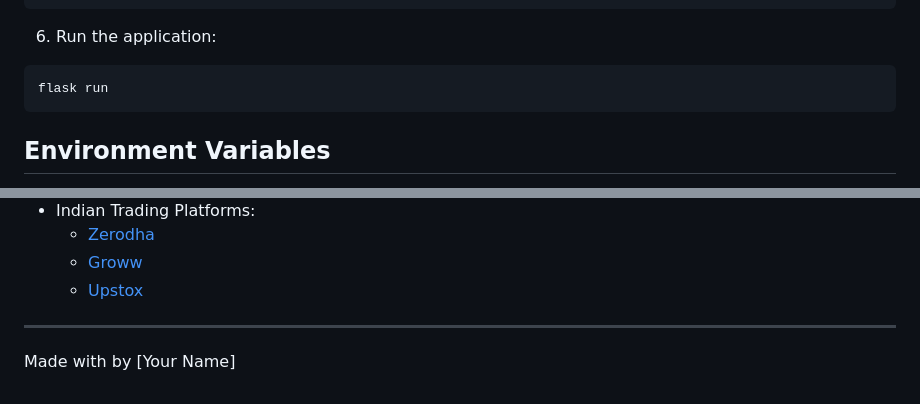
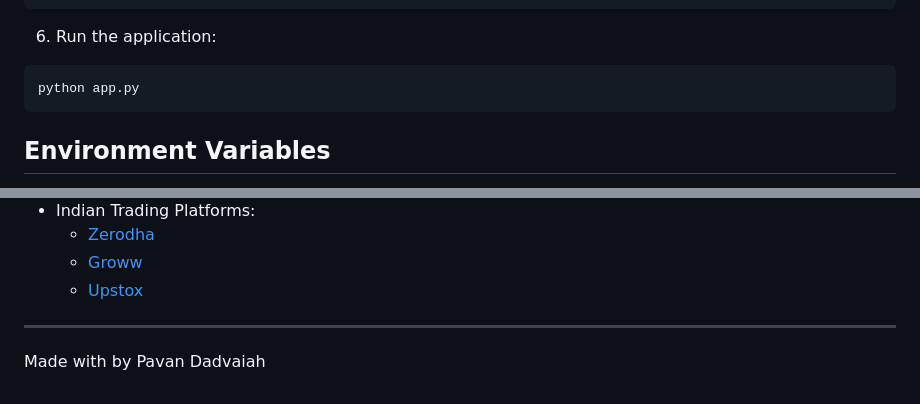
Before and after one commit to DadvaiahPavan/AI-Finance-Management-System, a Markdown page: README.md, 2 parts joined by grey strips. Drawn GitHub-style.

````diff
--- a/README.md
+++ b/README.md
@@ -83,7 +83,7 @@ flask db upgrade
 
 6. Run the application:
 ```bash
-flask run
+python app.py
 ```
 
 ## Environment Variables
@@ -160,4 +160,4 @@ This project is licensed under the MIT License - see the [LICENSE](LICENSE) file
   - [Upstox](https://upstox.com)
 
 ---
-Made with by [Your Name]
+Made with by Pavan Dadvaiah
````
